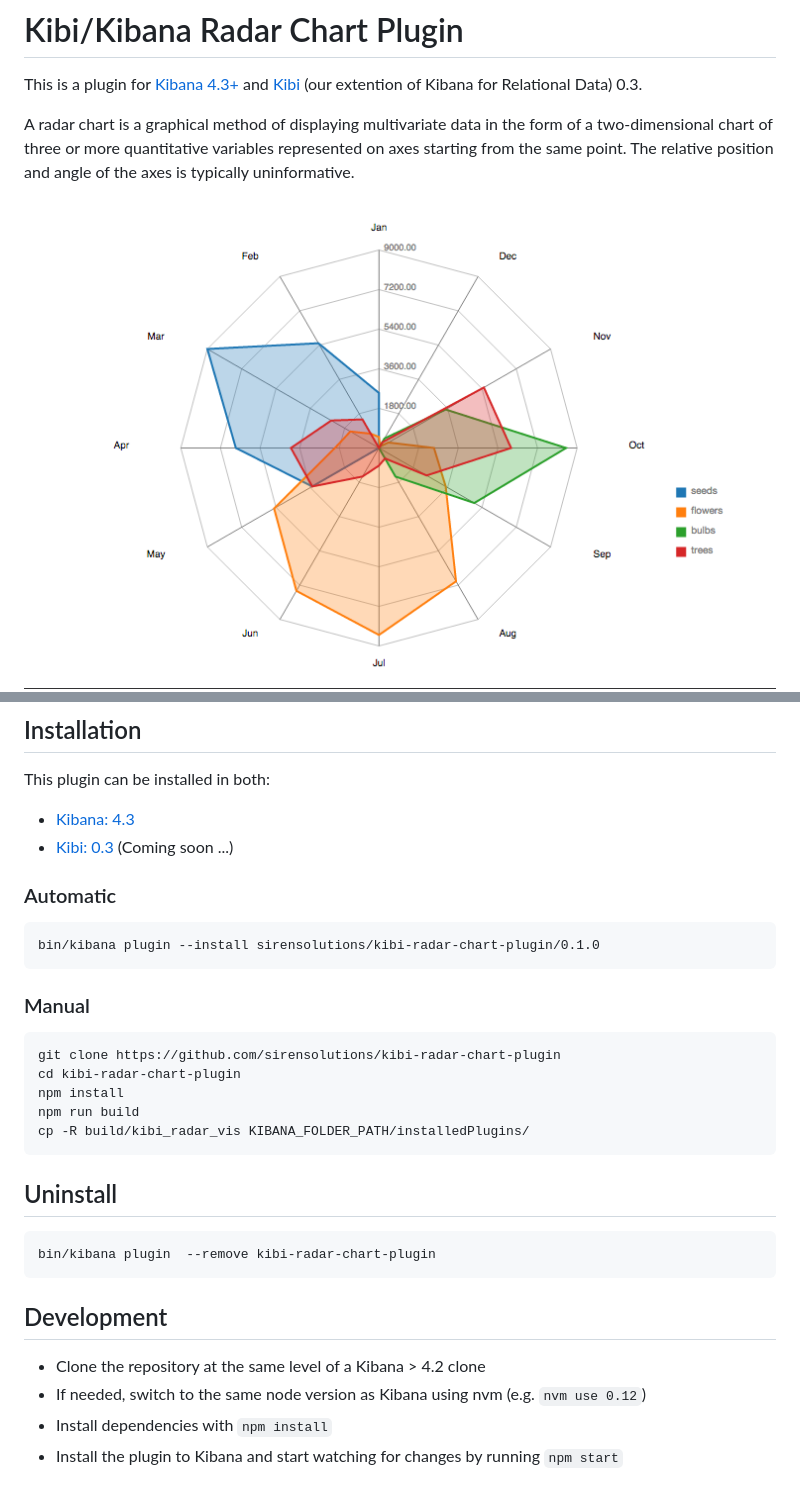
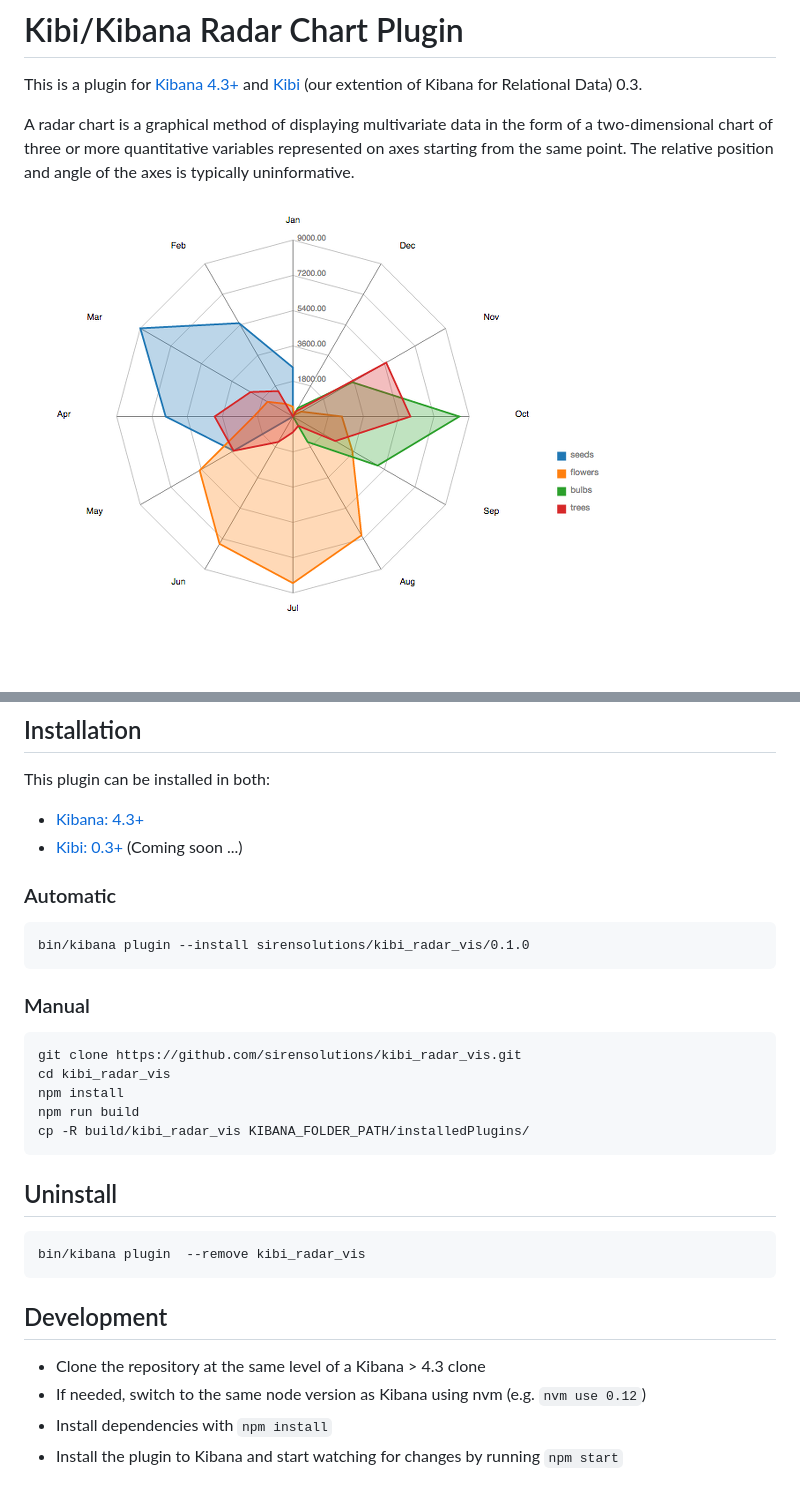
Before and after one commit to sirensolutions/kibi_radar_vis, a Markdown page: README.md, 2 parts joined by grey strips. Drawn GitHub-style; pictures changed too: img/kibana.png, img/radar.png; blank space fills up the shorter version.

Commit message:
improved readme

````diff
--- a/README.md
+++ b/README.md
@@ -11,20 +11,20 @@ A radar chart is a graphical method of displaying multivariate data in the form
 
 This plugin can be installed in both:
 
- * [Kibana: 4.3](https://www.elastic.co/downloads/past-releases/kibana-4-3-0)
- * [Kibi: 0.3](https://siren.solutions/kibi) (Coming soon ...)
+ * [Kibana: 4.3+](https://www.elastic.co/downloads/past-releases/kibana-4-3-0)
+ * [Kibi: 0.3+](https://siren.solutions/kibi) (Coming soon ...)
 
 ### Automatic
 
 ```
-bin/kibana plugin --install sirensolutions/kibi-radar-chart-plugin/0.1.0
+bin/kibana plugin --install sirensolutions/kibi_radar_vis/0.1.0
 ```
 
 ### Manual
 
 ```
-git clone https://github.com/sirensolutions/kibi-radar-chart-plugin
-cd kibi-radar-chart-plugin
+git clone https://github.com/sirensolutions/kibi_radar_vis.git
+cd kibi_radar_vis
 npm install
 npm run build
 cp -R build/kibi_radar_vis KIBANA_FOLDER_PATH/installedPlugins/
@@ -33,12 +33,12 @@ cp -R build/kibi_radar_vis KIBANA_FOLDER_PATH/installedPlugins/
 ## Uninstall
 
 ```
-bin/kibana plugin  --remove kibi-radar-chart-plugin
+bin/kibana plugin  --remove kibi_radar_vis
 ```
 
 ## Development
 
-- Clone the repository at the same level of a Kibana > 4.2 clone
+- Clone the repository at the same level of a Kibana > 4.3 clone
 - If needed, switch to the same node version as Kibana using nvm
   (e.g. `nvm use 0.12`)
 - Install dependencies with `npm install`
````
